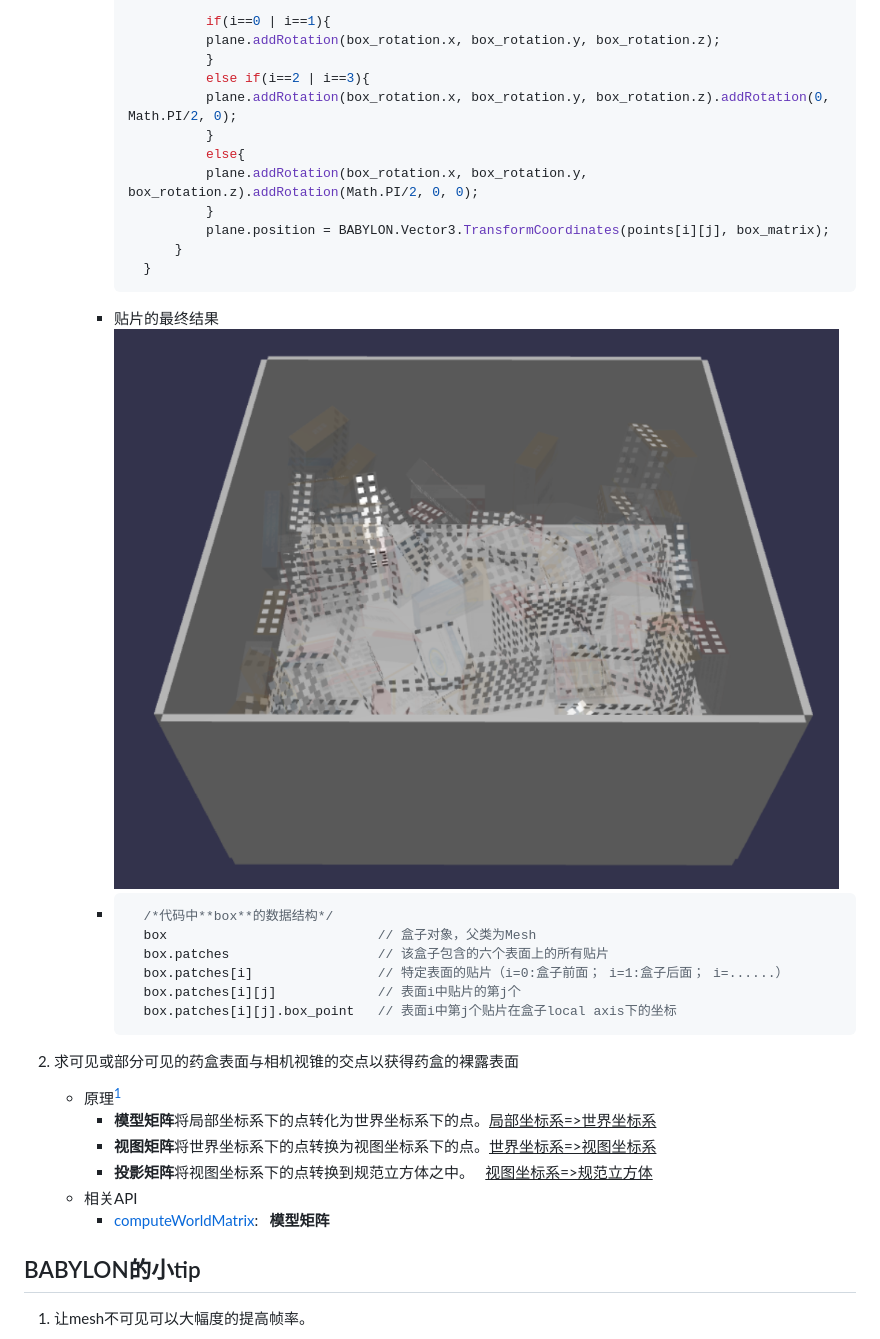
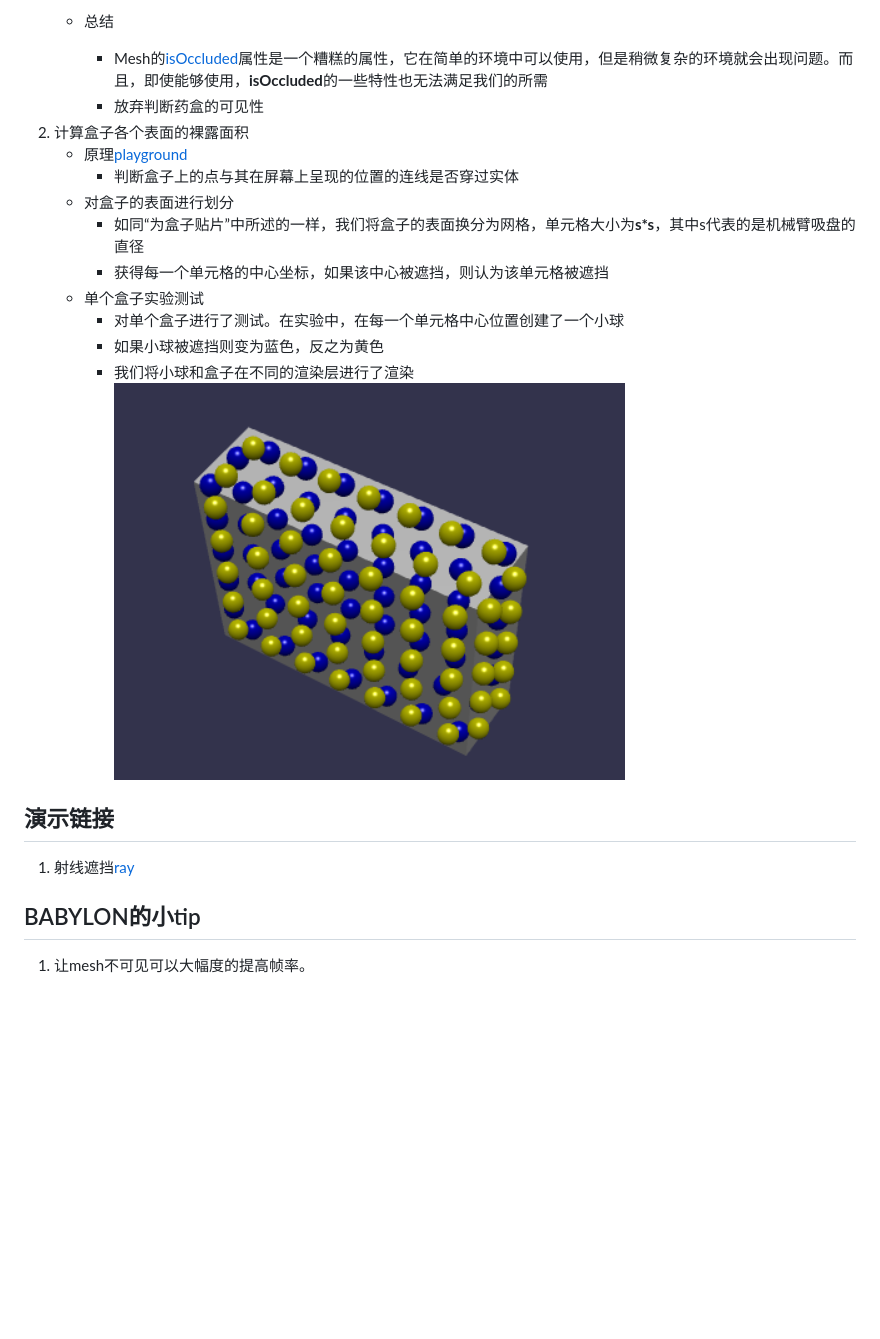
Before and after one commit to Torch-HXM/BoxDatasetGenerator, a Markdown page: README.md, the part around the change printed below. GitHub-like rendering; pictures changed too: url/rayTest.png (added); blank space fills up the shorter version.

````diff
--- a/README.md
+++ b/README.md
@@ -44,34 +42,20 @@
 
-                    if(i==0 | i==1){
-                    plane.addRotation(box_rotation.x, box_rotation.y, box_rotation.z);
-                    }
-                    else if(i==2 | i==3){
-                    plane.addRotation(box_rotation.x, box_rotation.y, box_rotation.z).addRotation(0, Math.PI/2, 0);
-                    }
-                    else{
-                    plane.addRotation(box_rotation.x, box_rotation.y, box_rotation.z).addRotation(Math.PI/2, 0, 0);
-                    }
-                    plane.position = BABYLON.Vector3.TransformCoordinates(points[i][j], box_matrix);
-                }
-            }
-          ```
-        - 贴片的最终结果![patches result](./url/patchesResult.png)
-        - ```javascript
-            /*代码中**box**的数据结构*/
-            box                           // 盒子对象，父类为Mesh
-            box.patches                   // 该盒子包含的六个表面上的所有贴片
-            box.patches[i]                // 特定表面的贴片（i=0:盒子前面； i=1:盒子后面； i=......）
-            box.patches[i][j]             // 表面i中贴片的第j个
-            box.patches[i][j].box_point   // 表面i中第j个贴片在盒子local axis下的坐标
-          ```
+    + 总结
+        - Mesh的[isOccluded](https://doc.babylonjs.com/features/featuresDeepDive/occlusionQueries "occlusionQueries")属性是一个糟糕的属性，它在简单的环境中可以使用，但是稍微复杂的环境就会出现问题。而且，即使能够使用，**isOccluded**的一些特性也无法满足我们的所需
+        - 放弃判断药盒的可见性
+2. 计算盒子各个表面的裸露面积
+    + 原理[playground](https://playground.babylonjs.com/#669TCN#4)
+        - 判断盒子上的点与其在屏幕上呈现的位置的连线是否穿过实体
+    + 对盒子的表面进行划分
+        - 如同“为盒子贴片”中所述的一样，我们将盒子的表面换分为网格，单元格大小为**s*s**，其中s代表的是机械臂吸盘的直径
+        - 获得每一个单元格的中心坐标，如果该中心被遮挡，则认为该单元格被遮挡
+    + 单个盒子实验测试
+        - 对单个盒子进行了测试。在实验中，在每一个单元格中心位置创建了一个小球
+        - 如果小球被遮挡则变为蓝色，反之为黄色
+        - 我们将小球和盒子在不同的渲染层进行了渲染![Ray效果](./url/rayTest.png)
 
-2. 求可见或部分可见的药盒表面与相机视锥的交点以获得药盒的裸露表面
-    + 原理[^1]
-        - **模型矩阵**将局部坐标系下的点转化为世界坐标系下的点。<u>局部坐标系=>世界坐标系</u>
-        - **视图矩阵**将世界坐标系下的点转换为视图坐标系下的点。<u>世界坐标系=>视图坐标系</u>
-        - **投影矩阵**将视图坐标系下的点转换到规范立方体之中。&emsp;<u>视图坐标系=>规范立方体</u>
-    + 相关API
-        - [computeWorldMatrix](https://doc.babylonjs.com/features/featuresDeepDive/mesh/transforms/center_origin/ref_frame):&emsp;**模型矩阵**
+## 演示链接
+1. 射线遮挡[ray](https://playground.babylonjs.com/#669TCN#4)
 ## BABYLON的小tip
 1. 让mesh不可见可以大幅度的提高帧率。
 
````
Also changed, not shown: other parts of README.md (+7 -9 lines), 2 other files.
